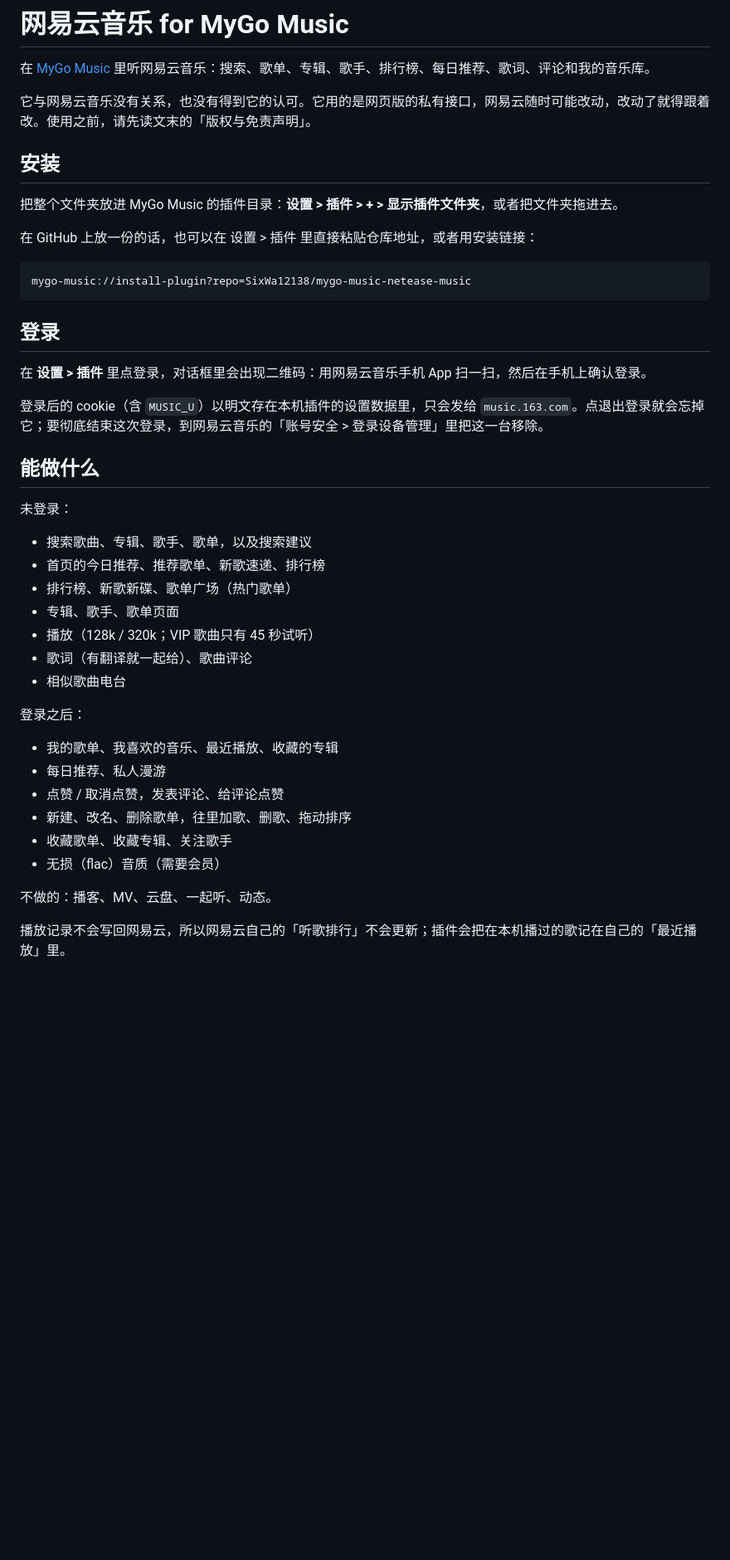
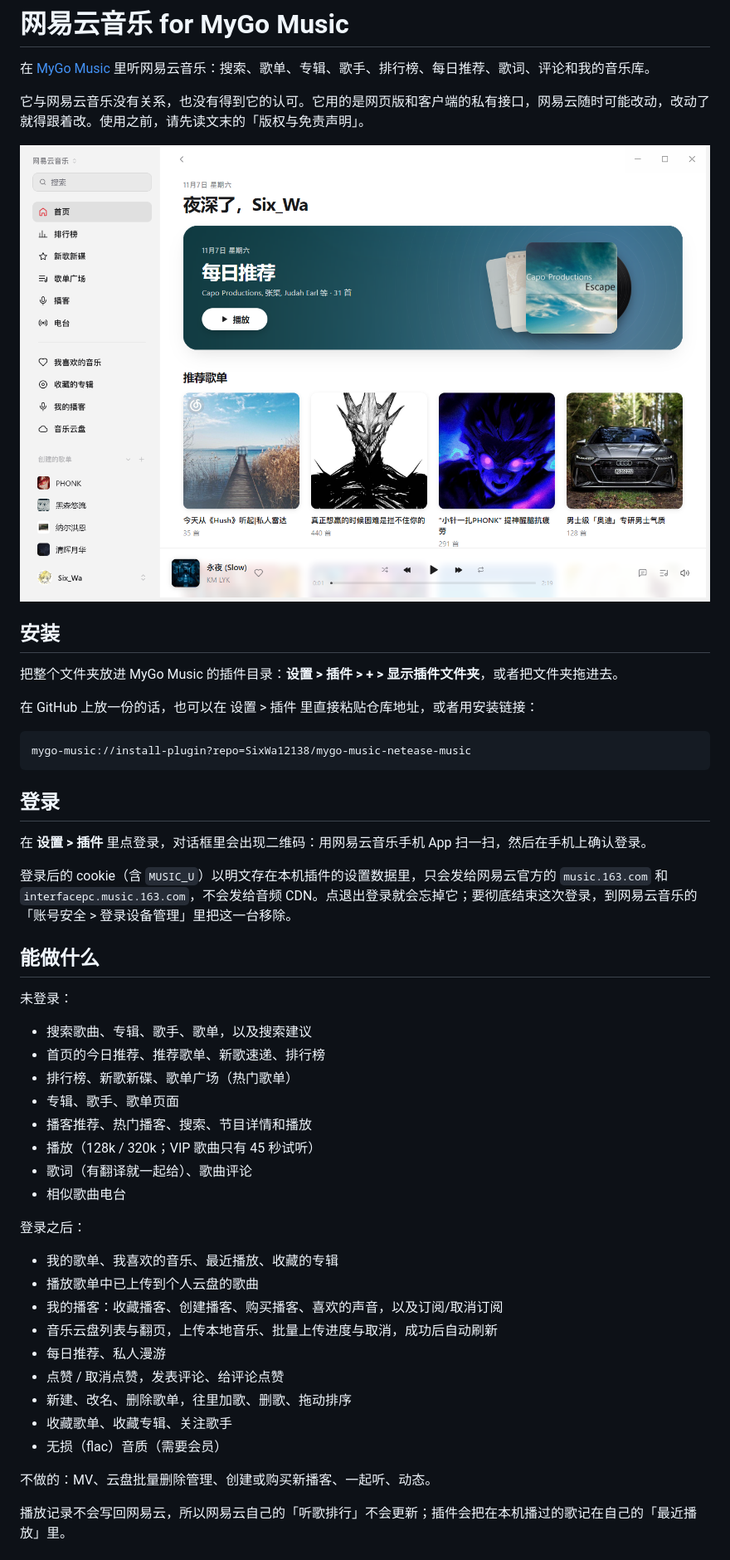
Before and after one commit to SixWa12138/mygo-music-netease-music, a Markdown page: README_ZH.md, the part around one of its changes. Shown at 83% size. Drawn GitHub-style; pictures changed too: screenshots/mygo-music-home.png (added); blank space fills up the shorter version.

Commit message:
docs: add MyGo home screenshot and restore Chinese README

```diff
--- a/README_ZH.md
+++ b/README_ZH.md
@@ -4,7 +4,9 @@
 
 在 [MyGo Music](https://github.com/egoist/mygo-music) 里听网易云音乐：搜索、歌单、专辑、歌手、排行榜、每日推荐、歌词、评论和我的音乐库。
 
-它与网易云音乐没有关系，也没有得到它的认可。它用的是网页版的私有接口，网易云随时可能改动，改动了就得跟着改。使用之前，请先读文末的「版权与免责声明」。
+它与网易云音乐没有关系，也没有得到它的认可。它用的是网页版和客户端的私有接口，网易云随时可能改动，改动了就得跟着改。使用之前，请先读文末的「版权与免责声明」。
+
+![使用网易云音乐插件后的 MyGo Music 主页](screenshots/mygo-music-home.png)
 
 ## 安装
 
@@ -20,7 +22,7 @@ mygo-music://install-plugin?repo=SixWa12138/mygo-music-netease-music
 
 在 **设置 > 插件** 里点登录，对话框里会出现二维码：用网易云音乐手机 App 扫一扫，然后在手机上确认登录。
 
-登录后的 cookie（含 `MUSIC_U`）以明文存在本机插件的设置数据里，只会发给 `music.163.com`。点退出登录就会忘掉它；要彻底结束这次登录，到网易云音乐的「账号安全 > 登录设备管理」里把这一台移除。
+登录后的 cookie（含 `MUSIC_U`）以明文存在本机插件的设置数据里，只会发给网易云官方的 `music.163.com` 和 `interfacepc.music.163.com`，不会发给音频 CDN。点退出登录就会忘掉它；要彻底结束这次登录，到网易云音乐的「账号安全 > 登录设备管理」里把这一台移除。
 
 ## 能做什么
 
@@ -30,6 +32,7 @@ mygo-music://install-plugin?repo=SixWa12138/mygo-music-netease-music
 - 首页的今日推荐、推荐歌单、新歌速递、排行榜
 - 排行榜、新歌新碟、歌单广场（热门歌单）
 - 专辑、歌手、歌单页面
+- 播客推荐、热门播客、搜索、节目详情和播放
 - 播放（128k / 320k；VIP 歌曲只有 45 秒试听）
 - 歌词（有翻译就一起给）、歌曲评论
 - 相似歌曲电台
@@ -37,13 +40,16 @@ mygo-music://install-plugin?repo=SixWa12138/mygo-music-netease-music
 登录之后：
 
 - 我的歌单、我喜欢的音乐、最近播放、收藏的专辑
+- 播放歌单中已上传到个人云盘的歌曲
+- 我的播客：收藏播客、创建播客、购买播客、喜欢的声音，以及订阅/取消订阅
+- 音乐云盘列表与翻页，上传本地音乐、批量上传进度与取消，成功后自动刷新
 - 每日推荐、私人漫游
 - 点赞 / 取消点赞，发表评论、给评论点赞
 - 新建、改名、删除歌单，往里加歌、删歌、拖动排序
 - 收藏歌单、收藏专辑、关注歌手
 - 无损（flac）音质（需要会员）
 
-不做的：播客、MV、云盘、一起听、动态。
+不做的：MV、云盘批量删除管理、创建或购买新播客、一起听、动态。
 
 播放记录不会写回网易云，所以网易云自己的「听歌排行」不会更新；插件会把在本机播过的歌记在自己的「最近播放」里。
 
```
Also changed, not shown: other parts of README_ZH.md (+29 -7 lines), README.md (+4 -2 lines).
